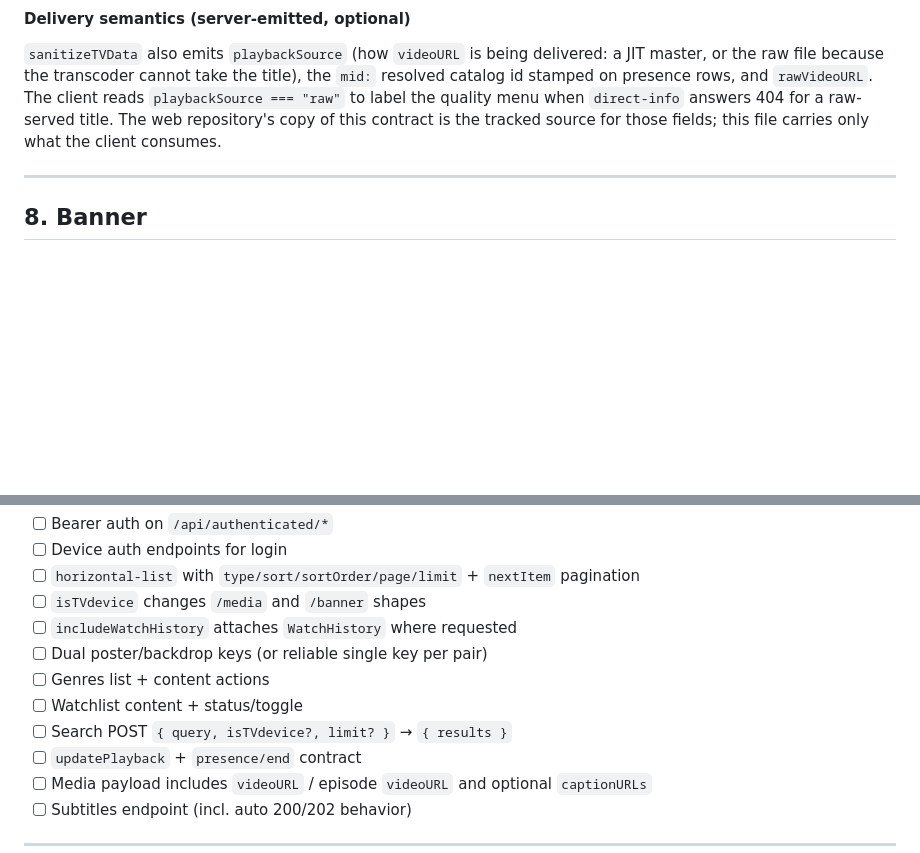
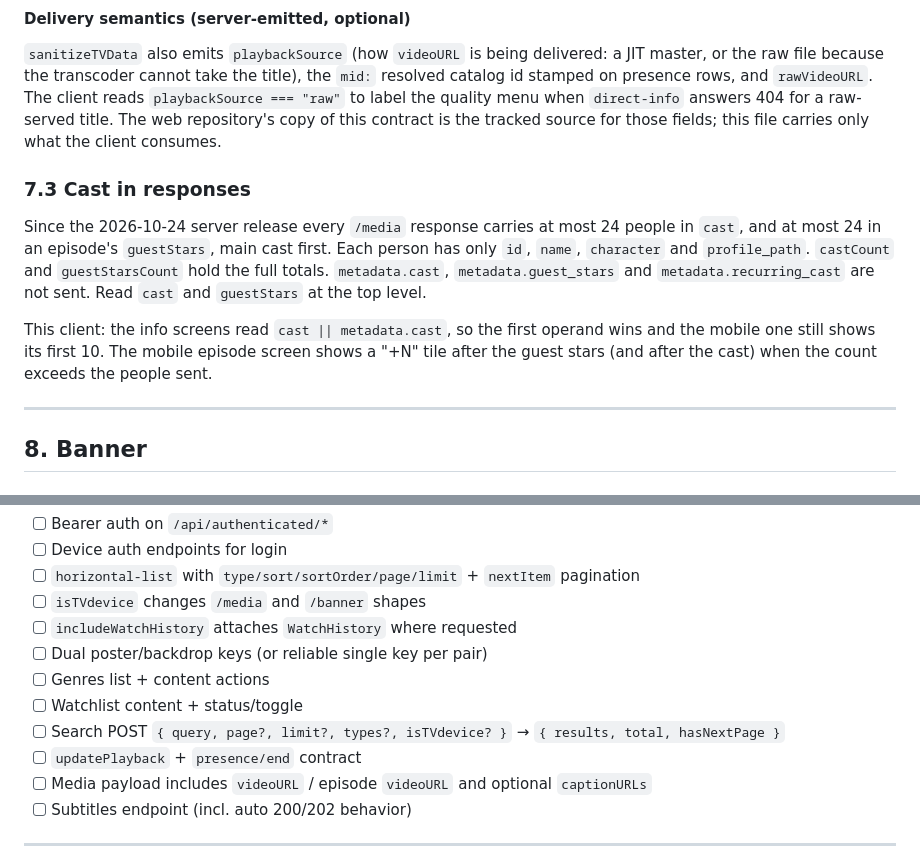
Before and after one commit to Apezdr/nextjs-stream-tv-mobile, a Markdown page: docs/frontend-api-contract.md, 2 parts joined by grey strips. Rendered like a GitHub page; blank space fills up the shorter version.

```diff
--- a/docs/frontend-api-contract.md
+++ b/docs/frontend-api-contract.md
@@ -756,6 +770,12 @@ When `isTVdevice` is omitted/false:
 
 `sanitizeTVData` also emits `playbackSource` (how `videoURL` is being delivered: a JIT master, or the raw file because the transcoder cannot take the title), the `mid:` resolved catalog id stamped on presence rows, and `rawVideoURL`. The client reads `playbackSource === "raw"` to label the quality menu when `direct-info` answers 404 for a raw-served title. The web repository's copy of this contract is the tracked source for those fields; this file carries only what the client consumes.
 
+### 7.3 Cast in responses
+
+Since the 2026-10-24 server release every `/media` response carries at most 24 people in `cast`, and at most 24 in an episode's `guestStars`, main cast first. Each person has only `id`, `name`, `character` and `profile_path`. `castCount` and `guestStarsCount` hold the full totals. `metadata.cast`, `metadata.guest_stars` and `metadata.recurring_cast` are not sent. Read `cast` and `guestStars` at the top level.
+
+This client: the info screens read `cast || metadata.cast`, so the first operand wins and the mobile one still shows its first 10. The mobile episode screen shows a "+N" tile after the guest stars (and after the cast) when the count exceeds the people sent.
+
 ---
 
 ## 8. Banner
@@ -1524,7 +1552,7 @@ Document these so backend changes don’t “fix” the app unexpectedly.
 - [ ] Dual poster/backdrop keys (or reliable single key per pair)
 - [ ] Genres list + content actions
 - [ ] Watchlist content + status/toggle
-- [ ] Search POST `{ query, isTVdevice?, limit? }` → `{ results }`
+- [ ] Search POST `{ query, page?, limit?, types?, isTVdevice? }` → `{ results, total, hasNextPage }`
 - [ ] `updatePlayback` + `presence/end` contract
 - [ ] Media payload includes `videoURL` / episode `videoURL` and optional `captionURLs`
 - [ ] Subtitles endpoint (incl. auto 200/202 behavior)
```
Also changed, not shown: other parts of docs/frontend-api-contract.md (+28 -6 lines).
